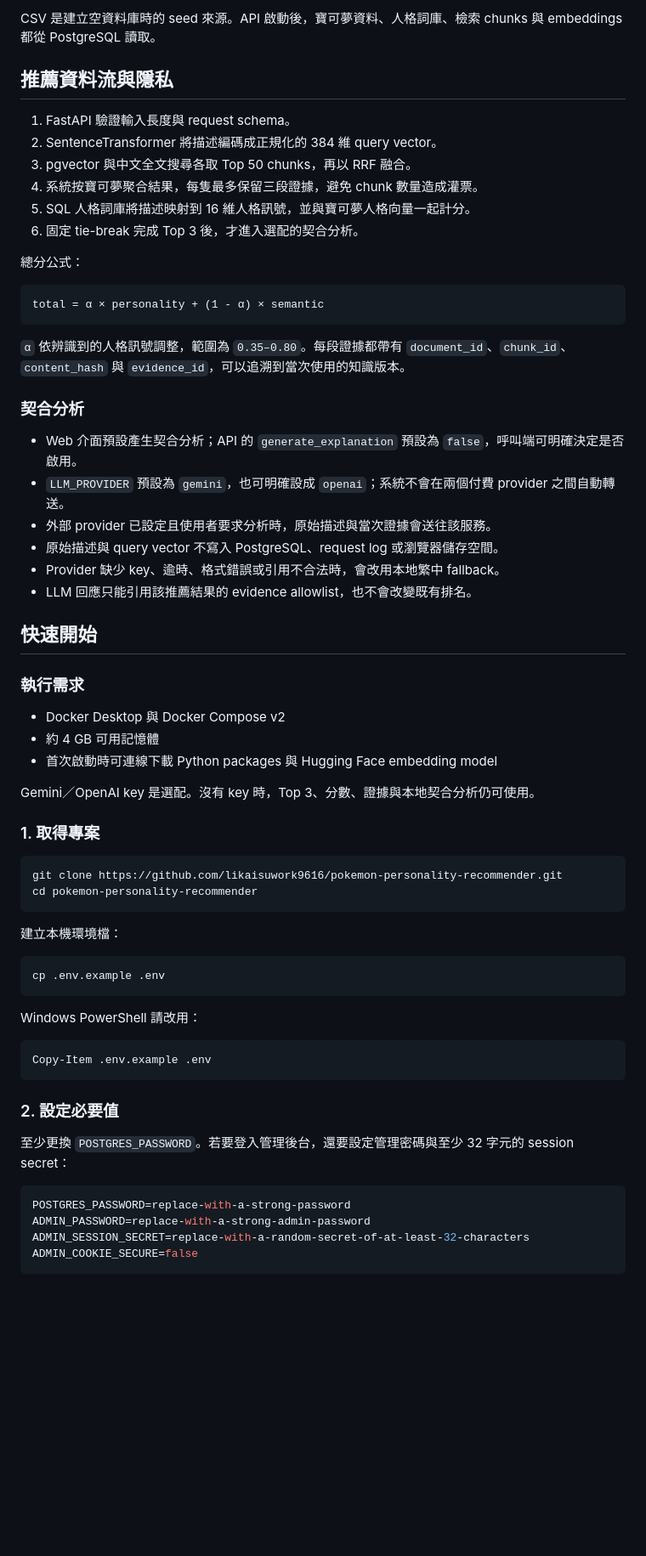
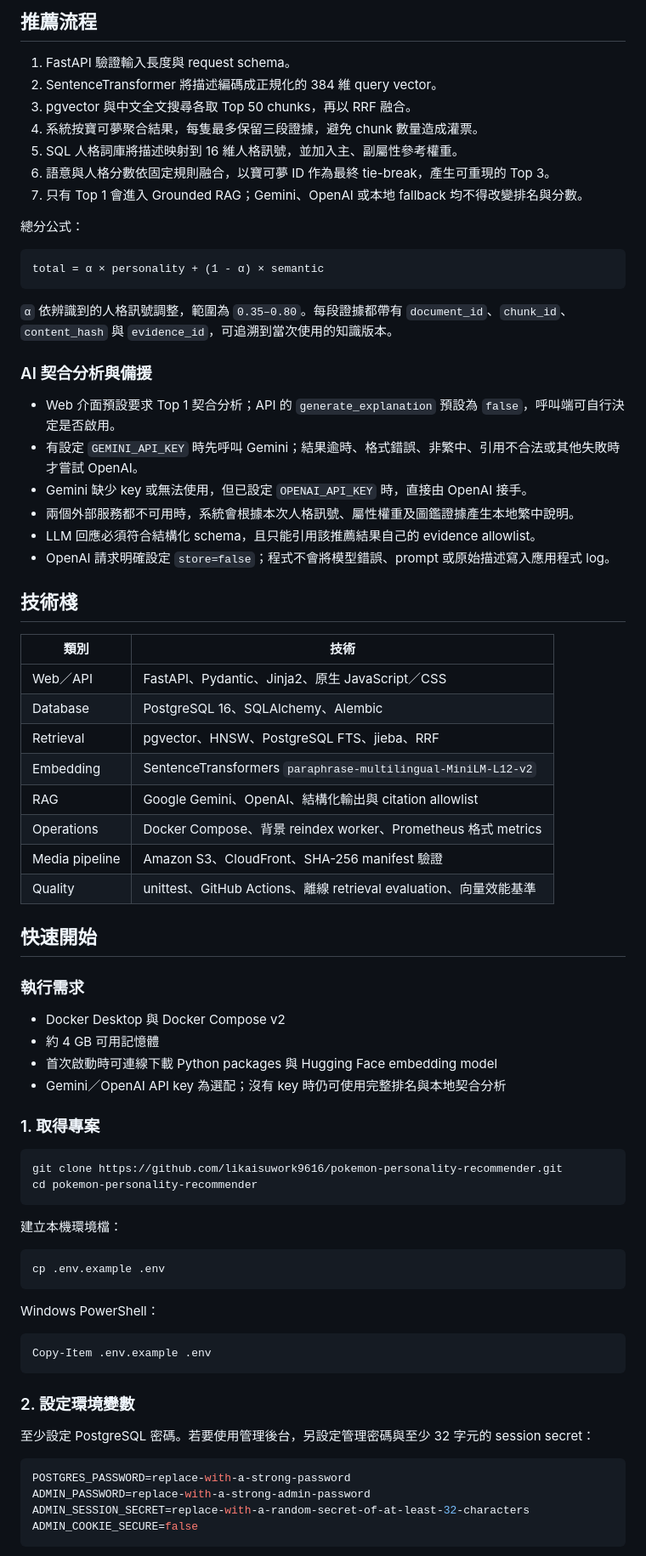
Before and after one commit to likaisuwork9616/pokemon-personality-recommender, a Markdown page: README.md, the part around one of its changes. Shown at 85% size. Drawn GitHub-style; blank space fills up the shorter version.

Commit message:
docs(readme): finalize local portfolio documentation

````diff
--- a/README.md
+++ b/README.md
@@ -55,31 +60,43 @@ flowchart TB
 
-CSV 是建立空資料庫時的 seed 來源。API 啟動後，寶可夢資料、人格詞庫、檢索 chunks 與 embeddings 都從 PostgreSQL 讀取。
-
-## 推薦資料流與隱私
+## 推薦流程
 
 1. FastAPI 驗證輸入長度與 request schema。
 2. SentenceTransformer 將描述編碼成正規化的 384 維 query vector。
 3. pgvector 與中文全文搜尋各取 Top 50 chunks，再以 RRF 融合。
 4. 系統按寶可夢聚合結果，每隻最多保留三段證據，避免 chunk 數量造成灌票。
-5. SQL 人格詞庫將描述映射到 16 維人格訊號，並與寶可夢人格向量一起計分。
-6. 固定 tie-break 完成 Top 3 後，才進入選配的契合分析。
+5. SQL 人格詞庫將描述映射到 16 維人格訊號，並加入主、副屬性參考權重。
+6. 語意與人格分數依固定規則融合，以寶可夢 ID 作為最終 tie-break，產生可重現的 Top 3。
+7. 只有 Top 1 會進入 Grounded RAG；Gemini、OpenAI 或本地 fallback 均不得改變排名與分數。
 
 總分公式：
 
-~~~text
+```text
 total = α × personality + (1 - α) × semantic
-~~~
+```
 
-`α` 依辨識到的人格訊號調整，範圍為 `0.35–0.80`。每段證據都帶有 `document_id`、`chunk_id`、`content_hash` 與 `evidence_id`，可以追溯到當次使用的知識版本。
+`α` 依辨識到的人格訊號調整，範圍為 `0.35–0.80`。每段證據都帶有 `document_id`、`chunk_id`、`content_hash` 與 `evidence_id`，可追溯到當次使用的知識版本。
 
-### 契合分析
+### AI 契合分析與備援
 
-- Web 介面預設產生契合分析；API 的 `generate_explanation` 預設為 `false`，呼叫端可明確決定是否啟用。
-- `LLM_PROVIDER` 預設為 `gemini`，也可明確設成 `openai`；系統不會在兩個付費 provider 之間自動轉送。
-- 外部 provider 已設定且使用者要求分析時，原始描述與當次證據會送往該服務。
-- 原始描述與 query vector 不寫入 PostgreSQL、request log 或瀏覽器儲存空間。
-- Provider 缺少 key、逾時、格式錯誤或引用不合法時，會改用本地繁中 fallback。
-- LLM 回應只能引用該推薦結果的 evidence allowlist，也不會改變既有排名。
+- Web 介面預設要求 Top 1 契合分析；API 的 `generate_explanation` 預設為 `false`，呼叫端可自行決定是否啟用。
+- 有設定 `GEMINI_API_KEY` 時先呼叫 Gemini；結果逾時、格式錯誤、非繁中、引用不合法或其他失敗時才嘗試 OpenAI。
+- Gemini 缺少 key 或無法使用，但已設定 `OPENAI_API_KEY` 時，直接由 OpenAI 接手。
+- 兩個外部服務都不可用時，系統會根據本次人格訊號、屬性權重及圖鑑證據產生本地繁中說明。
+- LLM 回應必須符合結構化 schema，且只能引用該推薦結果自己的 evidence allowlist。
+- OpenAI 請求明確設定 `store=false`；程式不會將模型錯誤、prompt 或原始描述寫入應用程式 log。
+
+## 技術棧
+
+| 類別 | 技術 |
+| --- | --- |
+| Web／API | FastAPI、Pydantic、Jinja2、原生 JavaScript／CSS |
+| Database | PostgreSQL 16、SQLAlchemy、Alembic |
+| Retrieval | pgvector、HNSW、PostgreSQL FTS、jieba、RRF |
+| Embedding | SentenceTransformers `paraphrase-multilingual-MiniLM-L12-v2` |
+| RAG | Google Gemini、OpenAI、結構化輸出與 citation allowlist |
+| Operations | Docker Compose、背景 reindex worker、Prometheus 格式 metrics |
+| Media pipeline | Amazon S3、CloudFront、SHA-256 manifest 驗證 |
+| Quality | unittest、GitHub Actions、離線 retrieval evaluation、向量效能基準 |
 
 ## 快速開始
 
@@ -88,36 +105,35 @@ total = α × personality + (1 - α) × semantic
 - Docker Desktop 與 Docker Compose v2
 - 約 4 GB 可用記憶體
 - 首次啟動時可連線下載 Python packages 與 Hugging Face embedding model
-
-Gemini／OpenAI key 是選配。沒有 key 時，Top 3、分數、證據與本地契合分析仍可使用。
+- Gemini／OpenAI API key 為選配；沒有 key 時仍可使用完整排名與本地契合分析
 
 ### 1. 取得專案
 
-~~~bash
+```bash
 git clone https://github.com/likaisuwork9616/pokemon-personality-recommender.git
 cd pokemon-personality-recommender
-~~~
+```
 
 建立本機環境檔：
 
-~~~bash
+```bash
 cp .env.example .env
-~~~
+```
 
-Windows PowerShell 請改用：
+Windows PowerShell：
 
-~~~powershell
+```powershell
 Copy-Item .env.example .env
-~~~
+```
 
-### 2. 設定必要值
+### 2. 設定環境變數
 
-至少更換 `POSTGRES_PASSWORD`。若要登入管理後台，還要設定管理密碼與至少 32 字元的 session secret：
+至少設定 PostgreSQL 密碼。若要使用管理後台，另設定管理密碼與至少 32 字元的 session secret：
 
-~~~env
+```env
 POSTGRES_PASSWORD=replace-with-a-strong-password
 ADMIN_PASSWORD=replace-with-a-strong-admin-password
 ADMIN_SESSION_SECRET=replace-with-a-random-secret-of-at-least-32-characters
 ADMIN_COOKIE_SECURE=false
-~~~
+```
 
````
Also changed, not shown: other parts of README.md (+118 -64 lines), docs/operations.md (+1 -1 lines).
